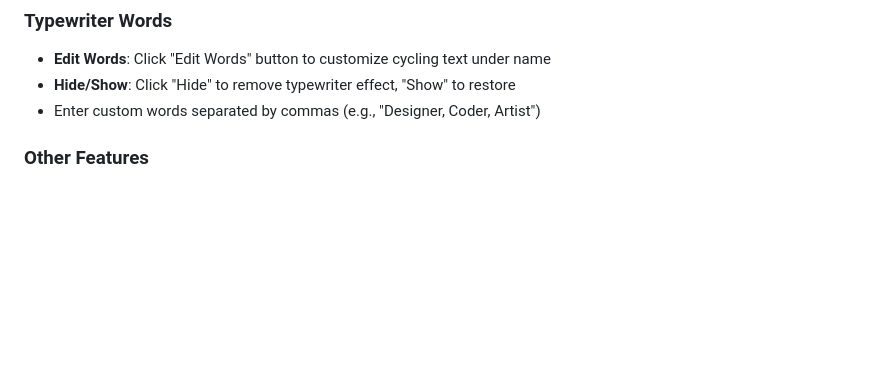
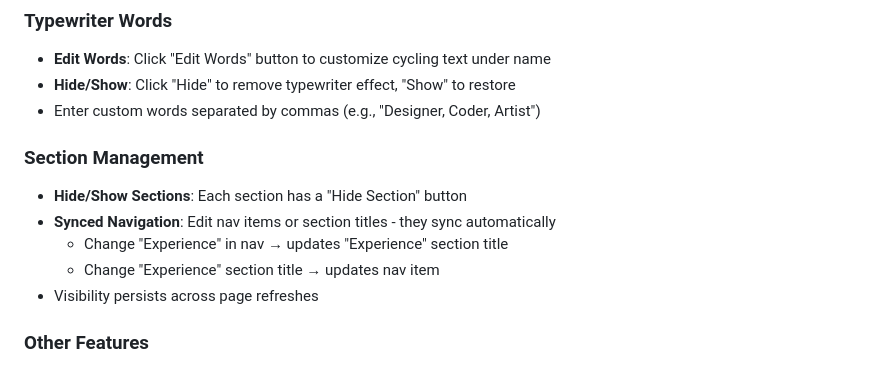
Before and after one commit to cpenniman12/editable-cv, a Markdown page: README.md, the part around the change. Drawn GitHub-style; blank space fills up the shorter version.

Commit message:
Update README with section management features

```diff
--- a/README.md
+++ b/README.md
@@ -31,6 +31,13 @@ A completely customizable CV website where users can edit all text, add/delete s
 - **Edit Words**: Click "Edit Words" button to customize cycling text under name
 - **Hide/Show**: Click "Hide" to remove typewriter effect, "Show" to restore
 - Enter custom words separated by commas (e.g., "Designer, Coder, Artist")
+
+### Section Management
+- **Hide/Show Sections**: Each section has a "Hide Section" button
+- **Synced Navigation**: Edit nav items or section titles - they sync automatically
+  - Change "Experience" in nav → updates "Experience" section title
+  - Change "Experience" section title → updates nav item
+- Visibility persists across page refreshes
 
 ### Other Features
 - **Reset Button**: Restore everything to original state
```
